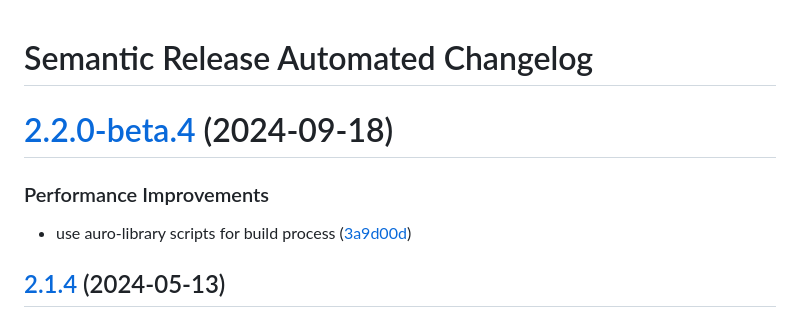
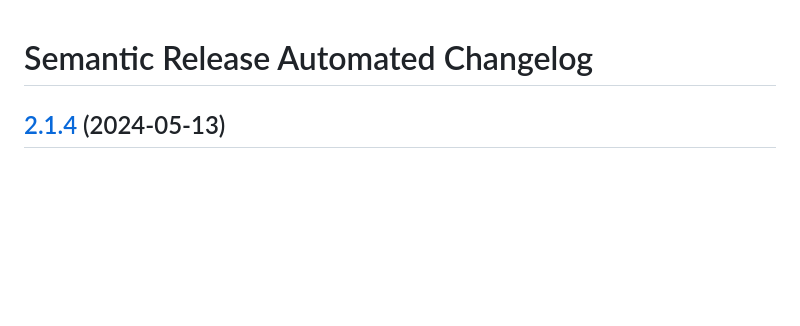
Before and after one commit to AlaskaAirlines/auro-background, a Markdown page: CHANGELOG.md, the part around the change. GitHub-like rendering; blank space fills up the shorter version.

Commit message:
docs: remove beta release from CHANGELOG

```diff
--- a/CHANGELOG.md
+++ b/CHANGELOG.md
@@ -1,11 +1,4 @@
 # Semantic Release Automated Changelog
-
-# [2.2.0-beta.4](https://github.com/AlaskaAirlines/auro-background/compare/v2.2.0-beta.3...v2.2.0-beta.4) (2024-09-18)
-
-
-### Performance Improvements
-
-* use auro-library scripts for build process ([3a9d00d](https://github.com/AlaskaAirlines/auro-background/commit/3a9d00d0db30772aed44498bd03ee473bbe23143))
 
 ## [2.1.4](https://github.com/AlaskaAirlines/auro-background/compare/v2.1.3...v2.1.4) (2024-05-13)
 
```
